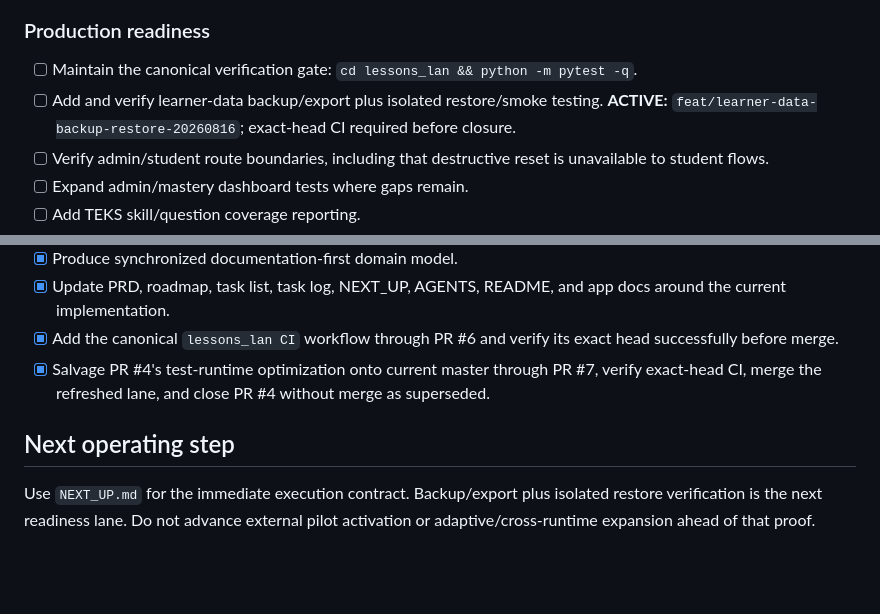
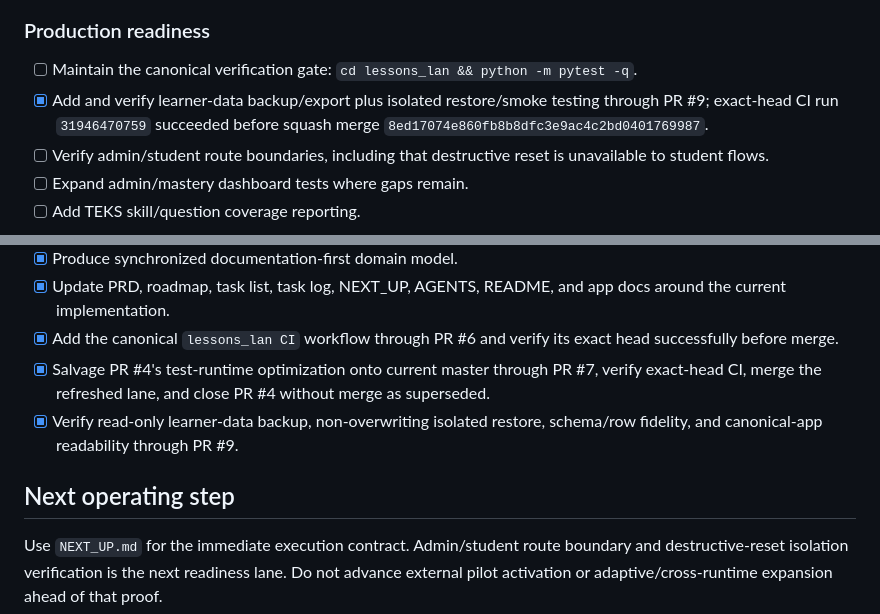
Before and after one commit to Victor-Dixon/HomeSchool_Mastery, a Markdown page: MASTER_TASK_LIST.md, 2 parts joined by grey strips. Rendered like a GitHub page; blank space fills up the shorter version.

Commit message:
docs(planner): reconcile backup restore closure (1/7)

```diff
--- a/MASTER_TASK_LIST.md
+++ b/MASTER_TASK_LIST.md
@@ -35,7 +35,7 @@ Math and Reading/ELAR practice.
 ### Production readiness
 
 - [ ] Maintain the canonical verification gate: `cd lessons_lan && python -m pytest -q`.
-- [ ] Add and verify learner-data backup/export plus isolated restore/smoke testing. **ACTIVE:** `feat/learner-data-backup-restore-20260816`; exact-head CI required before closure.
+- [x] Add and verify learner-data backup/export plus isolated restore/smoke testing through PR #9; exact-head CI run `31946470759` succeeded before squash merge `8ed17074e860fb8b8dfc3e9ac4c2bd0401769987`.
 - [ ] Verify admin/student route boundaries, including that destructive reset is unavailable to student flows.
 - [ ] Expand admin/mastery dashboard tests where gaps remain.
 - [ ] Add TEKS skill/question coverage reporting.
@@ -62,10 +62,11 @@ Math and Reading/ELAR practice.
 - [x] Update PRD, roadmap, task list, task log, NEXT_UP, AGENTS, README, and app docs around the current implementation.
 - [x] Add the canonical `lessons_lan CI` workflow through PR #6 and verify its exact head successfully before merge.
 - [x] Salvage PR #4's test-runtime optimization onto current master through PR #7, verify exact-head CI, merge the refreshed lane, and close PR #4 without merge as superseded.
+- [x] Verify read-only learner-data backup, non-overwriting isolated restore, schema/row fidelity, and canonical-app readability through PR #9.
 
 ## Next operating step
 
-Use `NEXT_UP.md` for the immediate execution contract. Backup/export plus
-isolated restore verification is the next readiness lane. Do not advance
+Use `NEXT_UP.md` for the immediate execution contract. Admin/student route
+boundary and destructive-reset isolation verification is the next readiness lane. Do not advance
 external pilot activation or adaptive/cross-runtime expansion ahead of that
 proof.
```
Also changed, not shown: other parts of MASTER_TASK_LIST.md (+1 -1 lines).
